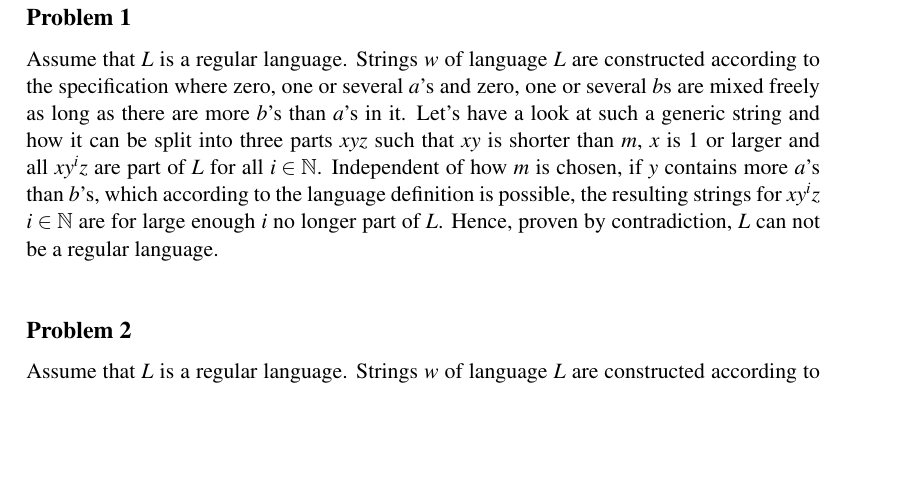
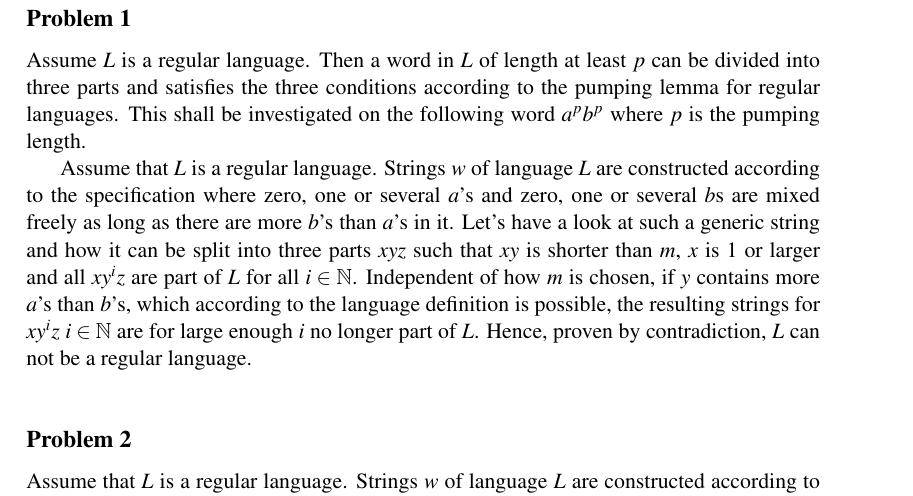
Before and after one commit to lorenzgerber/dv3_assignment1, a LaTeX document (report.tex): part of page 2 of 4, cut so that both start at the same text, the shorter picture padded with empty space. Compiled offline with pdfLaTeX.

Commit message:
fixing 1

```diff
--- a/report.tex
+++ b/report.tex
@@ -65,6 +65,11 @@
 \pagenumbering{arabic}
 
 \section*{Problem 1}
+Assume $L$ is a regular language. Then a word in $L$ of length at least $p$ can be divided into three parts and satisfies the three conditions according to the pumping lemma for regular languages. This shall be investigated on the following word $a^{p}b^{p}$ where $p$ is the pumping length.
+
+
+
+
 Assume that $L$ is a regular language. Strings $w$ of language $L$ are constructed according to the specification where zero, one or several $a$'s and zero, one or several $b$s are mixed freely as long as there are more $b$'s than $a$'s in it. Let's have a look at such a generic string and how it can be split into three parts $xyz$ such that $xy$ is shorter than $m$, $x$ is $1$ or larger and all $xy^{i}z$ are part of $L$ for all $i \in \mathbb{N}$. Independent of how $m$ is chosen, if $y$ contains more $a$'s than $b$'s, which according to the language definition is possible,  the resulting strings for $xy^{i}z$ $i \in \mathbb{N}$  are for large enough $i$ no longer part of $L$. Hence, proven by contradiction, $L$ can not be a regular language.
 
 \section*{Problem 2}
```
